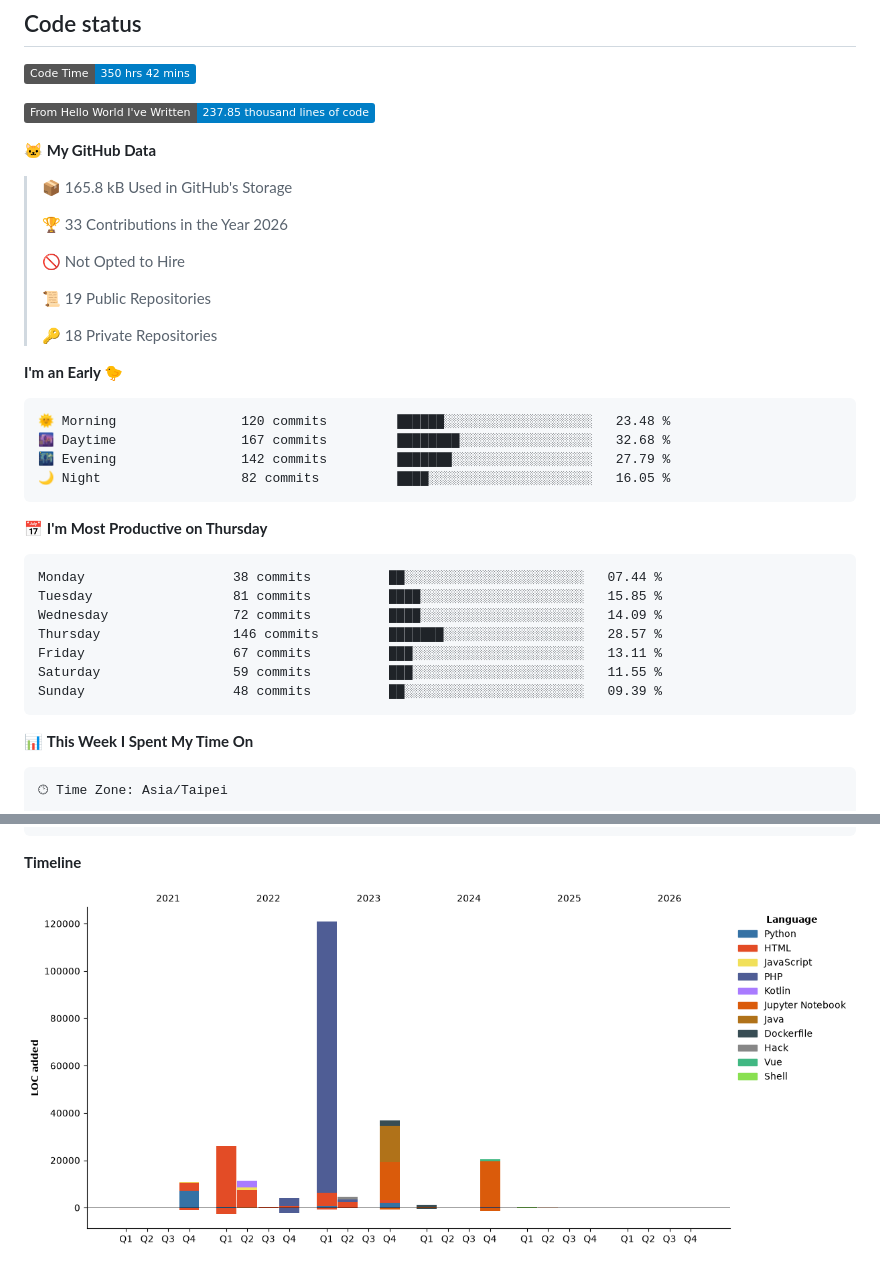
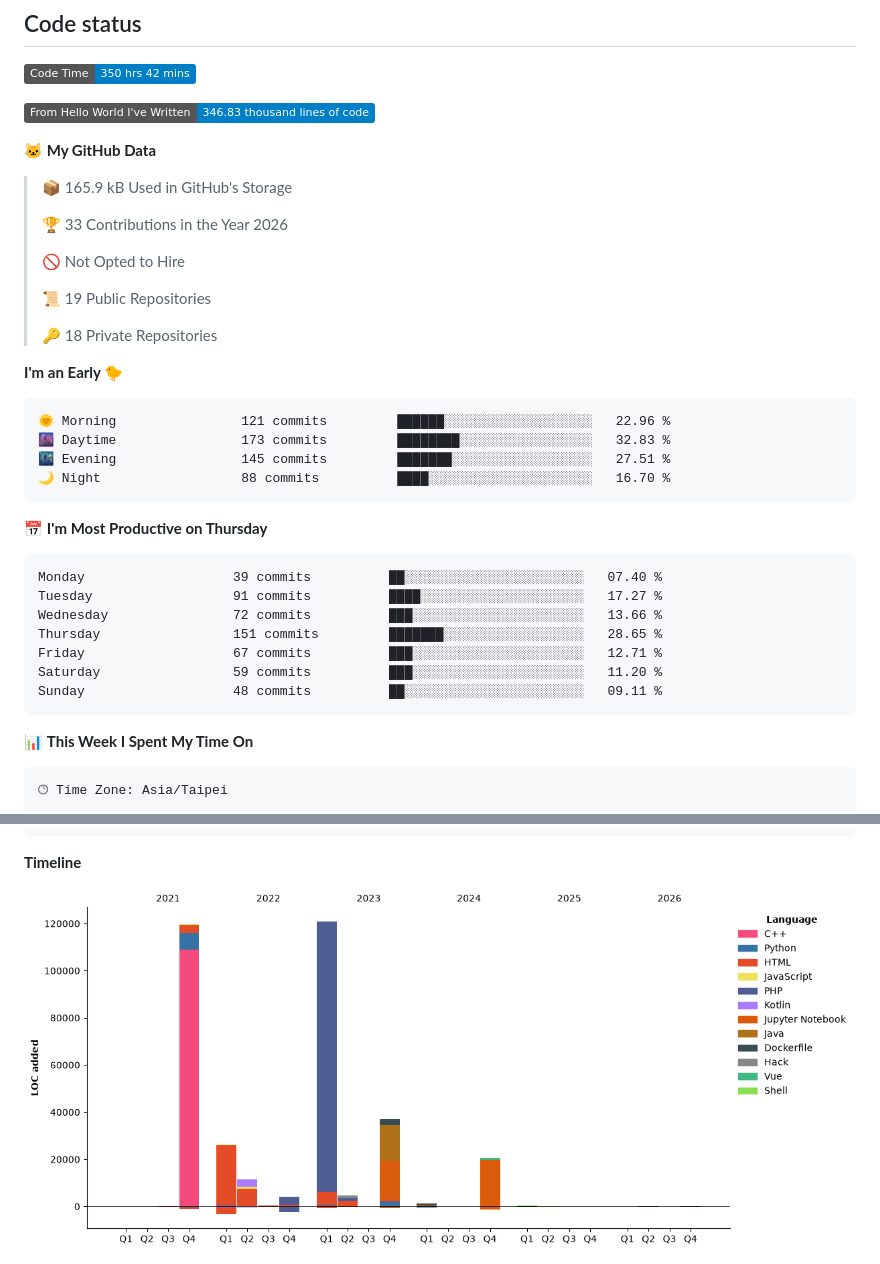
Before and after one commit to NTX8205/NTX8205, a Markdown page: README.md, 2 parts joined by grey strips. GitHub-like rendering; pictures changed too: assets/bar_graph.png; badges without logos.

Commit message:
Updated with Dev Metrics

````diff
--- a/README.md
+++ b/README.md
@@ -25,11 +25,11 @@ Here are some ideas to get you started:
 <!--START_SECTION:waka-->
 ![Code Time](http://img.shields.io/badge/Code%20Time-350%20hrs%2042%20mins-blue?style=flat)
 
-![Lines of code](https://img.shields.io/badge/From%20Hello%20World%20I%27ve%20Written-237.85%20thousand%20lines%20of%20code-blue?style=flat)
+![Lines of code](https://img.shields.io/badge/From%20Hello%20World%20I%27ve%20Written-346.83%20thousand%20lines%20of%20code-blue?style=flat)
 
 **🐱 My GitHub Data**
 
-> 📦 165.8 kB Used in GitHub's Storage
+> 📦 165.9 kB Used in GitHub's Storage
  >
 > 🏆 33 Contributions in the Year 2026
  >
@@ -42,21 +42,21 @@ Here are some ideas to get you started:
 **I'm an Early 🐤**
 
 ```text
-🌞 Morning                120 commits         ██████░░░░░░░░░░░░░░░░░░░   23.48 %
-🌆 Daytime                167 commits         ████████░░░░░░░░░░░░░░░░░   32.68 %
-🌃 Evening                142 commits         ███████░░░░░░░░░░░░░░░░░░   27.79 %
-🌙 Night                  82 commits          ████░░░░░░░░░░░░░░░░░░░░░   16.05 %
+🌞 Morning                121 commits         ██████░░░░░░░░░░░░░░░░░░░   22.96 %
+🌆 Daytime                173 commits         ████████░░░░░░░░░░░░░░░░░   32.83 %
+🌃 Evening                145 commits         ███████░░░░░░░░░░░░░░░░░░   27.51 %
+🌙 Night                  88 commits          ████░░░░░░░░░░░░░░░░░░░░░   16.70 %
 ```
 📅 **I'm Most Productive on Thursday**
 
 ```text
-Monday                   38 commits          ██░░░░░░░░░░░░░░░░░░░░░░░   07.44 %
-Tuesday                  81 commits          ████░░░░░░░░░░░░░░░░░░░░░   15.85 %
-Wednesday                72 commits          ████░░░░░░░░░░░░░░░░░░░░░   14.09 %
-Thursday                 146 commits         ███████░░░░░░░░░░░░░░░░░░   28.57 %
-Friday                   67 commits          ███░░░░░░░░░░░░░░░░░░░░░░   13.11 %
-Saturday                 59 commits          ███░░░░░░░░░░░░░░░░░░░░░░   11.55 %
-Sunday                   48 commits          ██░░░░░░░░░░░░░░░░░░░░░░░   09.39 %
+Monday                   39 commits          ██░░░░░░░░░░░░░░░░░░░░░░░   07.40 %
+Tuesday                  91 commits          ████░░░░░░░░░░░░░░░░░░░░░   17.27 %
+Wednesday                72 commits          ███░░░░░░░░░░░░░░░░░░░░░░   13.66 %
+Thursday                 151 commits         ███████░░░░░░░░░░░░░░░░░░   28.65 %
+Friday                   67 commits          ███░░░░░░░░░░░░░░░░░░░░░░   12.71 %
+Saturday                 59 commits          ███░░░░░░░░░░░░░░░░░░░░░░   11.20 %
+Sunday                   48 commits          ██░░░░░░░░░░░░░░░░░░░░░░░   09.11 %
 ```
 
 
````
Also changed, not shown: other parts of README.md (+1 -1 lines).
